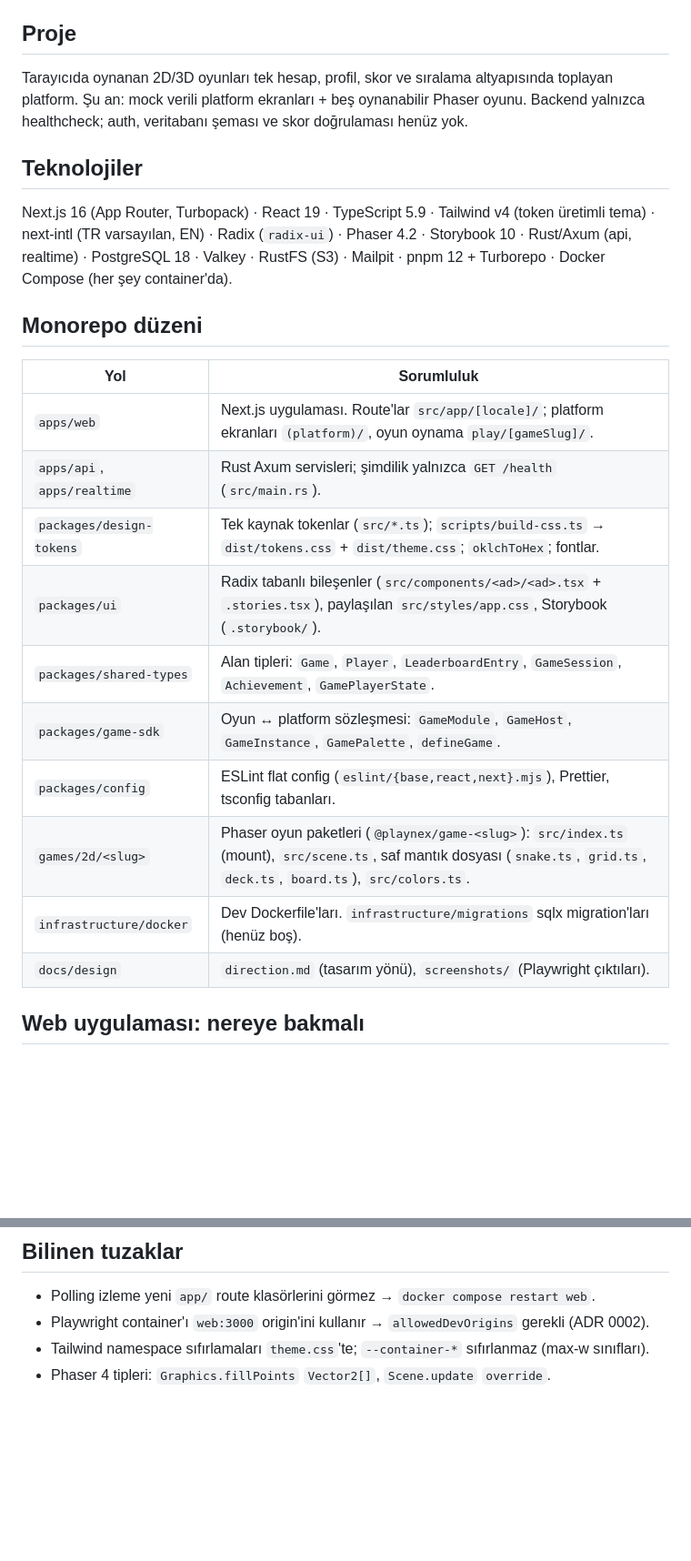
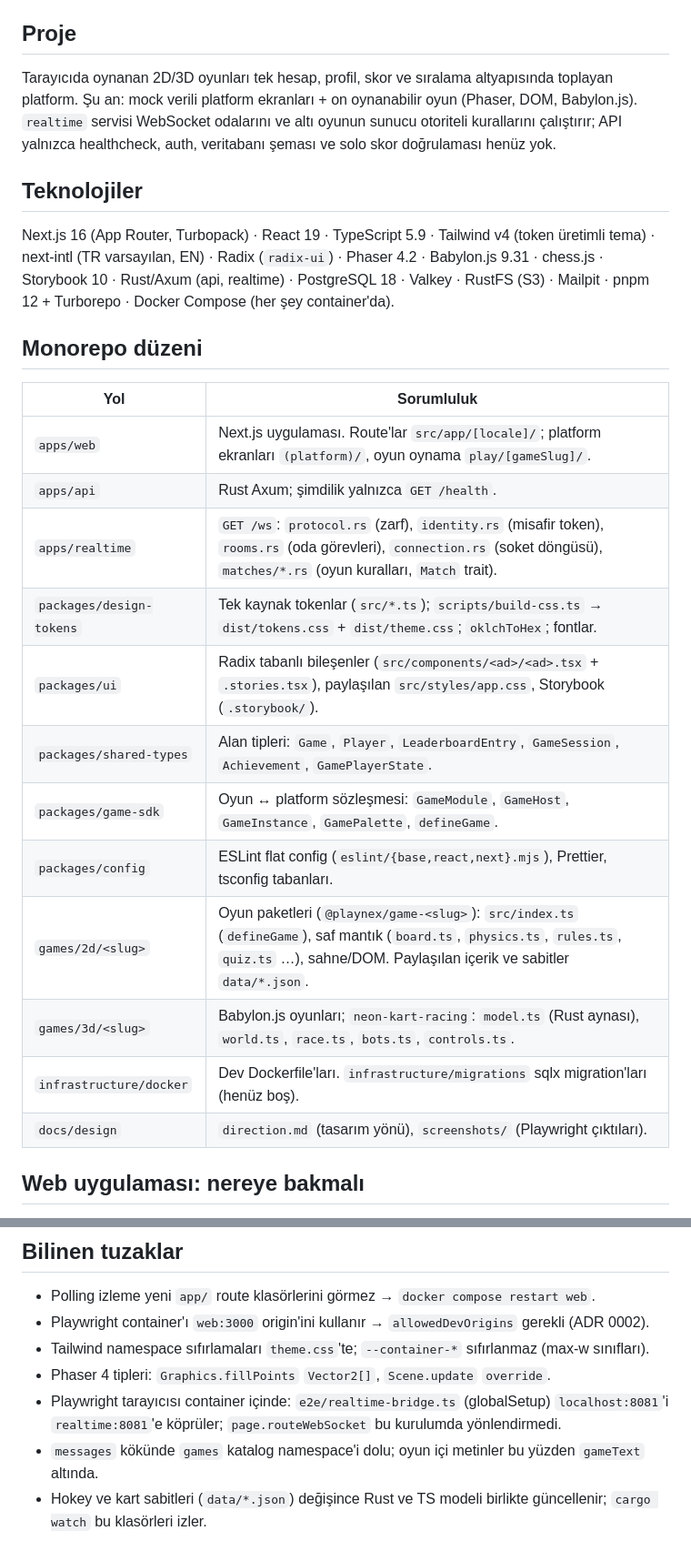
Before and after one commit to emirceliksu/PLAYNEX, a Markdown page: docs/architecture-map.md, 2 parts joined by grey strips. Shown at 91% size. Drawn GitHub-style; blank space fills up the shorter version.

Commit message:
docs: update roadmap progress for realtime rooms and new games

```diff
--- a/docs/architecture-map.md
+++ b/docs/architecture-map.md
@@ -4,26 +4,28 @@ Kod keşfi için kısa navigasyon belgesi. Kaynak kodun yerine geçmez; mimari d
 
 ## Proje
 
-Tarayıcıda oynanan 2D/3D oyunları tek hesap, profil, skor ve sıralama altyapısında toplayan platform. Şu an: mock verili platform ekranları + beş oynanabilir Phaser oyunu. Backend yalnızca healthcheck; auth, veritabanı şeması ve skor doğrulaması henüz yok.
+Tarayıcıda oynanan 2D/3D oyunları tek hesap, profil, skor ve sıralama altyapısında toplayan platform. Şu an: mock verili platform ekranları + on oynanabilir oyun (Phaser, DOM, Babylon.js). `realtime` servisi WebSocket odalarını ve altı oyunun sunucu otoriteli kurallarını çalıştırır; API yalnızca healthcheck, auth, veritabanı şeması ve solo skor doğrulaması henüz yok.
 
 ## Teknolojiler
 
-Next.js 16 (App Router, Turbopack) · React 19 · TypeScript 5.9 · Tailwind v4 (token üretimli tema) · next-intl (TR varsayılan, EN) · Radix (`radix-ui`) · Phaser 4.2 · Storybook 10 · Rust/Axum (api, realtime) · PostgreSQL 18 · Valkey · RustFS (S3) · Mailpit · pnpm 12 + Turborepo · Docker Compose (her şey container'da).
+Next.js 16 (App Router, Turbopack) · React 19 · TypeScript 5.9 · Tailwind v4 (token üretimli tema) · next-intl (TR varsayılan, EN) · Radix (`radix-ui`) · Phaser 4.2 · Babylon.js 9.31 · chess.js · Storybook 10 · Rust/Axum (api, realtime) · PostgreSQL 18 · Valkey · RustFS (S3) · Mailpit · pnpm 12 + Turborepo · Docker Compose (her şey container'da).
 
 ## Monorepo düzeni
 
-| Yol                         | Sorumluluk                                                                                                                                                                  |
-| --------------------------- | --------------------------------------------------------------------------------------------------------------------------------------------------------------------------- |
-| `apps/web`                  | Next.js uygulaması. Route'lar `src/app/[locale]/`; platform ekranları `(platform)/`, oyun oynama `play/[gameSlug]/`.                                                        |
-| `apps/api`, `apps/realtime` | Rust Axum servisleri; şimdilik yalnızca `GET /health` (`src/main.rs`).                                                                                                      |
-| `packages/design-tokens`    | Tek kaynak tokenlar (`src/*.ts`); `scripts/build-css.ts` → `dist/tokens.css` + `dist/theme.css`; `oklchToHex`; fontlar.                                                     |
-| `packages/ui`               | Radix tabanlı bileşenler (`src/components/<ad>/<ad>.tsx` + `.stories.tsx`), paylaşılan `src/styles/app.css`, Storybook (`.storybook/`).                                     |
-| `packages/shared-types`     | Alan tipleri: `Game`, `Player`, `LeaderboardEntry`, `GameSession`, `Achievement`, `GamePlayerState`.                                                                        |
-| `packages/game-sdk`         | Oyun ↔ platform sözleşmesi: `GameModule`, `GameHost`, `GameInstance`, `GamePalette`, `defineGame`.                                                                          |
-| `packages/config`           | ESLint flat config (`eslint/{base,react,next}.mjs`), Prettier, tsconfig tabanları.                                                                                          |
-| `games/2d/<slug>`           | Phaser oyun paketleri (`@playnex/game-<slug>`): `src/index.ts` (mount), `src/scene.ts`, saf mantık dosyası (`snake.ts`, `grid.ts`, `deck.ts`, `board.ts`), `src/colors.ts`. |
-| `infrastructure/docker`     | Dev Dockerfile'ları. `infrastructure/migrations` sqlx migration'ları (henüz boş).                                                                                           |
-| `docs/design`               | `direction.md` (tasarım yönü), `screenshots/` (Playwright çıktıları).                                                                                                       |
+| Yol                      | Sorumluluk                                                                                                                                                                                      |
+| ------------------------ | ----------------------------------------------------------------------------------------------------------------------------------------------------------------------------------------------- |
+| `apps/web`               | Next.js uygulaması. Route'lar `src/app/[locale]/`; platform ekranları `(platform)/`, oyun oynama `play/[gameSlug]/`.                                                                            |
+| `apps/api`               | Rust Axum; şimdilik yalnızca `GET /health`.                                                                                                                                                     |
+| `apps/realtime`          | `GET /ws`: `protocol.rs` (zarf), `identity.rs` (misafir token), `rooms.rs` (oda görevleri), `connection.rs` (soket döngüsü), `matches/*.rs` (oyun kuralları, `Match` trait).                    |
+| `packages/design-tokens` | Tek kaynak tokenlar (`src/*.ts`); `scripts/build-css.ts` → `dist/tokens.css` + `dist/theme.css`; `oklchToHex`; fontlar.                                                                         |
+| `packages/ui`            | Radix tabanlı bileşenler (`src/components/<ad>/<ad>.tsx` + `.stories.tsx`), paylaşılan `src/styles/app.css`, Storybook (`.storybook/`).                                                         |
+| `packages/shared-types`  | Alan tipleri: `Game`, `Player`, `LeaderboardEntry`, `GameSession`, `Achievement`, `GamePlayerState`.                                                                                            |
+| `packages/game-sdk`      | Oyun ↔ platform sözleşmesi: `GameModule`, `GameHost`, `GameInstance`, `GamePalette`, `defineGame`.                                                                                              |
+| `packages/config`        | ESLint flat config (`eslint/{base,react,next}.mjs`), Prettier, tsconfig tabanları.                                                                                                              |
+| `games/2d/<slug>`        | Oyun paketleri (`@playnex/game-<slug>`): `src/index.ts` (`defineGame`), saf mantık (`board.ts`, `physics.ts`, `rules.ts`, `quiz.ts` …), sahne/DOM. Paylaşılan içerik ve sabitler `data/*.json`. |
+| `games/3d/<slug>`        | Babylon.js oyunları; `neon-kart-racing`: `model.ts` (Rust aynası), `world.ts`, `race.ts`, `bots.ts`, `controls.ts`.                                                                             |
+| `infrastructure/docker`  | Dev Dockerfile'ları. `infrastructure/migrations` sqlx migration'ları (henüz boş).                                                                                                               |
+| `docs/design`            | `direction.md` (tasarım yönü), `screenshots/` (Playwright çıktıları).                                                                                                                           |
 
 ## Web uygulaması: nereye bakmalı
 
@@ -58,3 +62,6 @@ Docker içinden: `make up`, `make lint`, `make typecheck`, `make check-rust`, `m
 - Playwright container'ı `web:3000` origin'ini kullanır → `allowedDevOrigins` gerekli (ADR 0002).
 - Tailwind namespace sıfırlamaları `theme.css`'te; `--container-*` sıfırlanmaz (max-w sınıfları).
 - Phaser 4 tipleri: `Graphics.fillPoints` `Vector2[]`, `Scene.update` `override`.
+- Playwright tarayıcısı container içinde: `e2e/realtime-bridge.ts` (globalSetup) `localhost:8081`'i `realtime:8081`'e köprüler; `page.routeWebSocket` bu kurulumda yönlendirmedi.
+- `messages` kökünde `games` katalog namespace'i dolu; oyun içi metinler bu yüzden `gameText` altında.
+- Hokey ve kart sabitleri (`data/*.json`) değişince Rust ve TS modeli birlikte güncellenir; `cargo watch` bu klasörleri izler.
```
Also changed, not shown: other parts of docs/architecture-map.md (+7 -5 lines), PLAN.md (+10 -8 lines).
